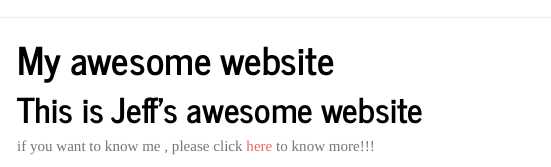
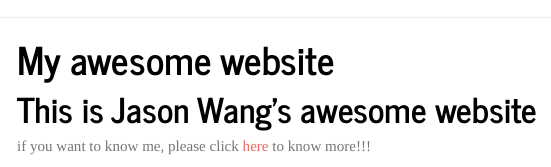
Before and after one commit to Jasonwang-ny/jasonj.github.io, an R Markdown document (index.Rmd): the page in a window 1100 px wide, from its top. The pictures show the output file index.html that the author committed with the source, opened offline; library style sheets and scripts come from the installed R packages; menus at the side of the page are left out.

Commit message:
change the name

```diff
--- a/index.Rmd
+++ b/index.Rmd
@@ -6,8 +6,8 @@ output:
     toc_float: true
 ---
 
-# This is Jeff's awesome website
+# This is Jason Wang's awesome website
 
-if you want to know me , please click [here](about.html) to know more!!!
+if you want to know me, please click [here](about.html) to know more!!!
 
 ![](https://media.giphy.com/media/drXGoW1iudhKw/giphy.gif)
```
Also changed, not shown: index.html.
